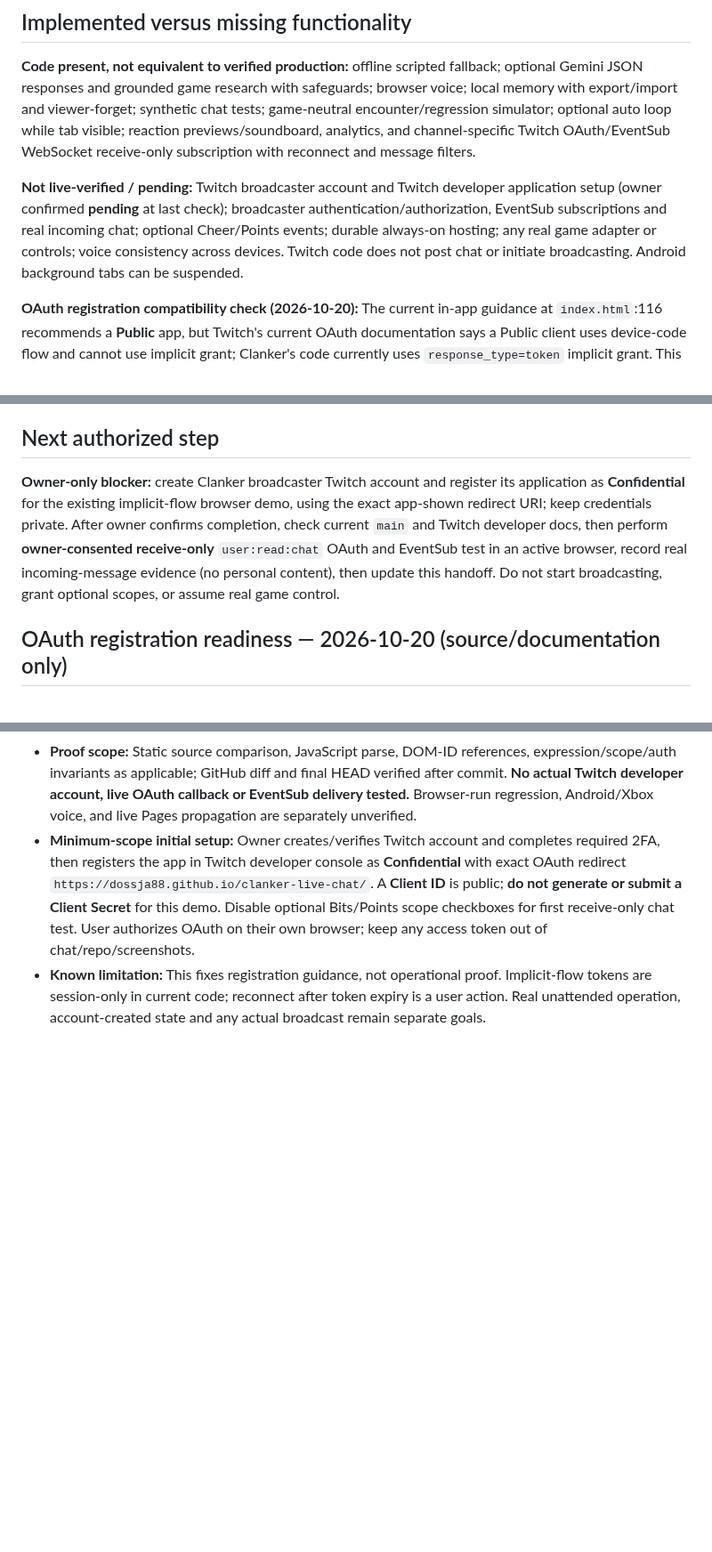
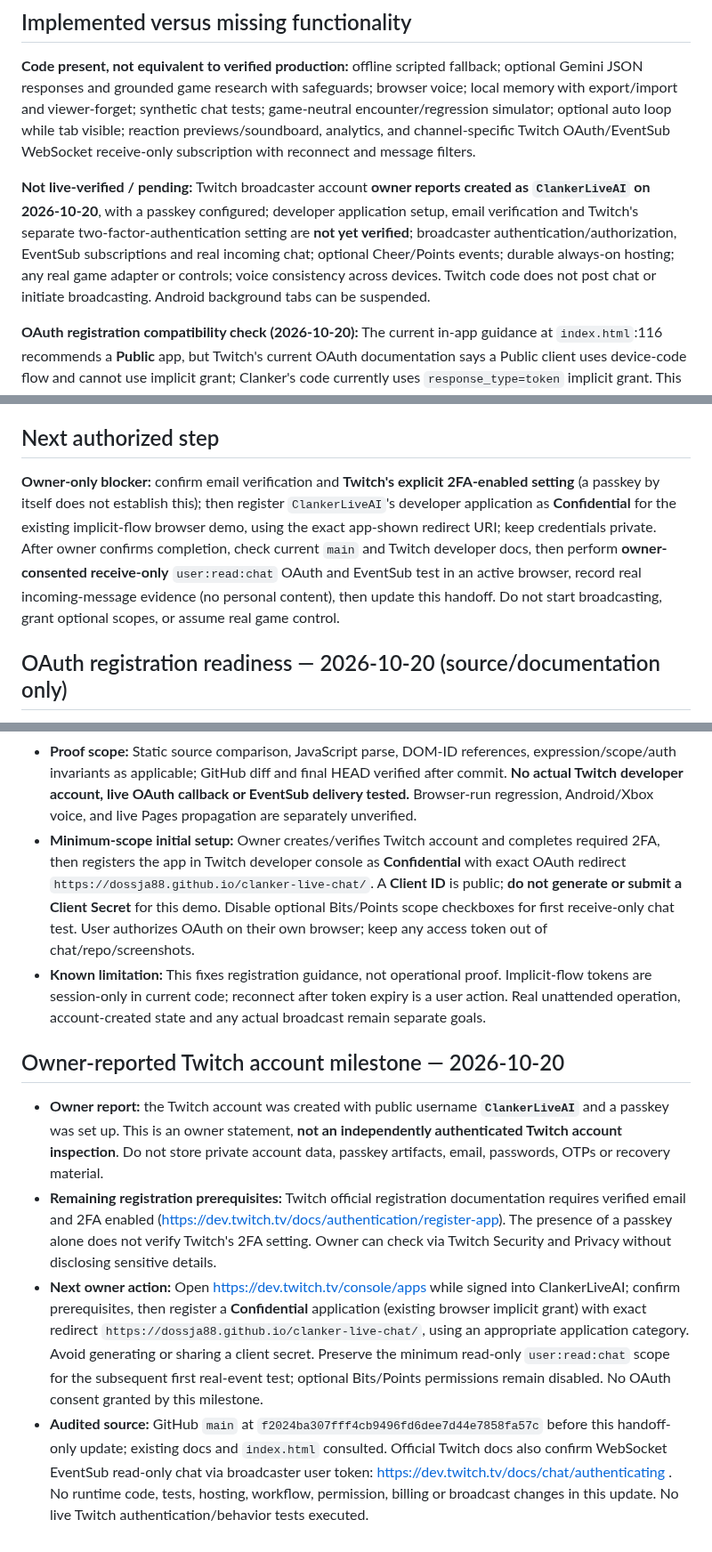
Before and after one commit to dossja88/clanker-live-chat, a Markdown page: docs/PROJECT_HANDOFF.md, 3 parts joined by grey strips. Shown at 89% size. Drawn GitHub-style; blank space fills up the shorter version.

Commit message:
Record ClankerLiveAI account milestone and remaining 2FA prerequisite

```diff
--- a/docs/PROJECT_HANDOFF.md
+++ b/docs/PROJECT_HANDOFF.md
@@ -29,7 +29,7 @@ Pursue practical autonomous reasoning/gameplay/community interaction at $0 addit
 
 **Code present, not equivalent to verified production:** offline scripted fallback; optional Gemini JSON responses and grounded game research with safeguards; browser voice; local memory with export/import and viewer-forget; synthetic chat tests; game-neutral encounter/regression simulator; optional auto loop while tab visible; reaction previews/soundboard, analytics, and channel-specific Twitch OAuth/EventSub WebSocket receive-only subscription with reconnect and message filters.
 
-**Not live-verified / pending:** Twitch broadcaster account and Twitch developer application setup (owner confirmed **pending** at last check); broadcaster authentication/authorization, EventSub subscriptions and real incoming chat; optional Cheer/Points events; durable always-on hosting; any real game adapter or controls; voice consistency across devices. Twitch code does not post chat or initiate broadcasting. Android background tabs can be suspended.
+**Not live-verified / pending:** Twitch broadcaster account **owner reports created as `ClankerLiveAI` on 2026-10-20**, with a passkey configured; developer application setup, email verification and Twitch's separate two-factor-authentication setting are **not yet verified**; broadcaster authentication/authorization, EventSub subscriptions and real incoming chat; optional Cheer/Points events; durable always-on hosting; any real game adapter or controls; voice consistency across devices. Twitch code does not post chat or initiate broadcasting. Android background tabs can be suspended.
 
 **OAuth registration compatibility check (2026-10-20):** The current in-app guidance at `index.html`:116 recommends a **Public** app, but Twitch's current OAuth documentation says a Public client uses device-code flow and cannot use implicit grant; Clanker's code currently uses `response_type=token` implicit grant. This is **an unresolved real-integration mismatch, not a tested error**. Before registering the app, reconcile the app type and flow against official Twitch documentation. Do not put a client secret in browser source; do not assume the current “Public” tip works. Official reference: https://dev.twitch.tv/docs/authentication/getting-tokens-oauth.
 
@@ -57,7 +57,7 @@ Pursue practical autonomous reasoning/gameplay/community interaction at $0 addit
 
 ## Next authorized step
 
-**Owner-only blocker:** create Clanker broadcaster Twitch account and register its application as **Confidential** for the existing implicit-flow browser demo, using the exact app-shown redirect URI; keep credentials private. After owner confirms completion, check current `main` and Twitch developer docs, then perform **owner-consented receive-only** `user:read:chat` OAuth and EventSub test in an active browser, record real incoming-message evidence (no personal content), then update this handoff. Do not start broadcasting, grant optional scopes, or assume real game control.
+**Owner-only blocker:** confirm email verification and **Twitch's explicit 2FA-enabled setting** (a passkey by itself does not establish this); then register `ClankerLiveAI`'s developer application as **Confidential** for the existing implicit-flow browser demo, using the exact app-shown redirect URI; keep credentials private. After owner confirms completion, check current `main` and Twitch developer docs, then perform **owner-consented receive-only** `user:read:chat` OAuth and EventSub test in an active browser, record real incoming-message evidence (no personal content), then update this handoff. Do not start broadcasting, grant optional scopes, or assume real game control.
 
 ## OAuth registration readiness — 2026-10-20 (source/documentation only)
 
@@ -66,3 +66,10 @@ Pursue practical autonomous reasoning/gameplay/community interaction at $0 addit
 - **Proof scope:** Static source comparison, JavaScript parse, DOM-ID references, expression/scope/auth invariants as applicable; GitHub diff and final HEAD verified after commit. **No actual Twitch developer account, live OAuth callback or EventSub delivery tested.** Browser-run regression, Android/Xbox voice, and live Pages propagation are separately unverified.
 - **Minimum-scope initial setup:** Owner creates/verifies Twitch account and completes required 2FA, then registers the app in Twitch developer console as **Confidential** with exact OAuth redirect `https://dossja88.github.io/clanker-live-chat/`. A **Client ID** is public; **do not generate or submit a Client Secret** for this demo. Disable optional Bits/Points scope checkboxes for first receive-only chat test. User authorizes OAuth on their own browser; keep any access token out of chat/repo/screenshots.
 - **Known limitation:** This fixes registration guidance, not operational proof. Implicit-flow tokens are session-only in current code; reconnect after token expiry is a user action. Real unattended operation, account-created state and any actual broadcast remain separate goals.
+
+## Owner-reported Twitch account milestone — 2026-10-20
+
+- **Owner report:** the Twitch account was created with public username **`ClankerLiveAI`** and a passkey was set up. This is an owner statement, **not an independently authenticated Twitch account inspection**. Do not store private account data, passkey artifacts, email, passwords, OTPs or recovery material.
+- **Remaining registration prerequisites:** Twitch official registration documentation requires verified email and 2FA enabled (https://dev.twitch.tv/docs/authentication/register-app). The presence of a passkey alone does not verify Twitch's 2FA setting. Owner can check via Twitch Security and Privacy without disclosing sensitive details.
+- **Next owner action:** Open https://dev.twitch.tv/console/apps while signed into ClankerLiveAI; confirm prerequisites, then register a **Confidential** application (existing browser implicit grant) with exact redirect `https://dossja88.github.io/clanker-live-chat/`, using an appropriate application category. Avoid generating or sharing a client secret. Preserve the minimum read-only `user:read:chat` scope for the subsequent first real-event test; optional Bits/Points permissions remain disabled. No OAuth consent granted by this milestone.
+- **Audited source:** GitHub `main` at `f2024ba307fff4cb9496fd6dee7d44e7858fa57c` before this handoff-only update; existing docs and `index.html` consulted. Official Twitch docs also confirm WebSocket EventSub read-only chat via broadcaster user token: https://dev.twitch.tv/docs/chat/authenticating . No runtime code, tests, hosting, workflow, permission, billing or broadcast changes in this update. No live Twitch authentication/behavior tests executed.
```
